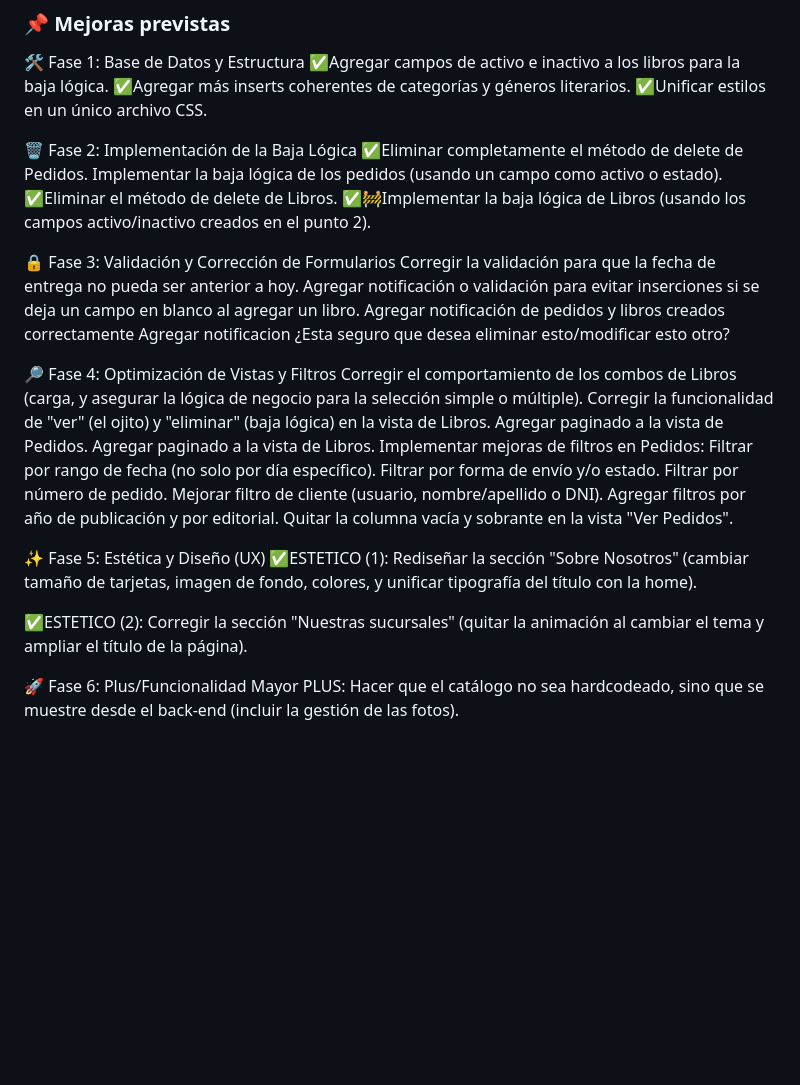
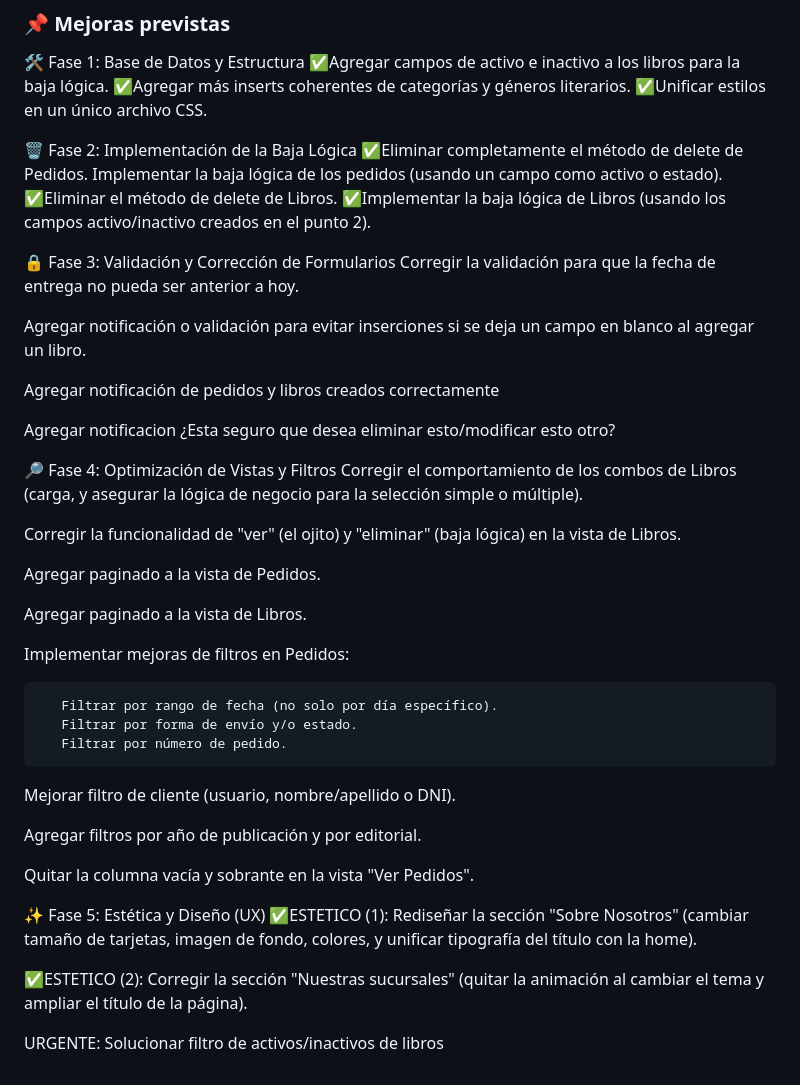
Before and after one commit to camilaMartin14/Arcadia-Web, a Markdown page: README.md, the part around the change. GitHub-like rendering; blank space fills up the shorter version.

```diff
--- a/README.md
+++ b/README.md
@@ -62,32 +62,42 @@ Este desarrollo surge como **proyecto integrador** de mi primer año en la Tecni
   ✅Eliminar completamente el método de delete de Pedidos.
   Implementar la baja lógica de los pedidos (usando un campo como activo o estado).
   ✅Eliminar el método de delete de Libros.
-  ✅🚧Implementar la baja lógica de Libros (usando los campos activo/inactivo creados en el punto 2).
+  ✅Implementar la baja lógica de Libros (usando los campos activo/inactivo creados en el punto 2).
 
 🔒 Fase 3: Validación y Corrección de Formularios
   Corregir la validación para que la fecha de entrega no pueda ser anterior a hoy.
+
   Agregar notificación o validación para evitar inserciones si se deja un campo en blanco al agregar un libro.
+
   Agregar notificación de pedidos y libros creados correctamente
+
   Agregar notificacion ¿Esta seguro que desea eliminar esto/modificar esto otro?
 
 🔎 Fase 4: Optimización de Vistas y Filtros
   Corregir el comportamiento de los combos de Libros (carga, y asegurar la lógica de negocio para la selección simple o múltiple).
+
   Corregir la funcionalidad de "ver" (el ojito) y "eliminar" (baja lógica) en la vista de Libros.
+
   Agregar paginado a la vista de Pedidos.
+
   Agregar paginado a la vista de Libros.
+
   Implementar mejoras de filtros en Pedidos:
+
        Filtrar por rango de fecha (no solo por día específico).
        Filtrar por forma de envío y/o estado.
        Filtrar por número de pedido.
+
   Mejorar filtro de cliente (usuario, nombre/apellido o DNI).
+
   Agregar filtros por año de publicación y por editorial.
+
   Quitar la columna vacía y sobrante en la vista "Ver Pedidos".
+
 
 ✨ Fase 5: Estética y Diseño (UX)
 ✅ESTETICO (1): Rediseñar la sección "Sobre Nosotros" (cambiar tamaño de tarjetas, imagen de fondo, colores, y unificar tipografía del título con la home).
 
 ✅ESTETICO (2): Corregir la sección "Nuestras sucursales" (quitar la animación al cambiar el tema y ampliar el título de la página).
 
-
-🚀 Fase 6: Plus/Funcionalidad Mayor
-PLUS: Hacer que el catálogo no sea hardcodeado, sino que se muestre desde el back-end (incluir la gestión de las fotos).
+URGENTE: Solucionar filtro de activos/inactivos de libros
```
